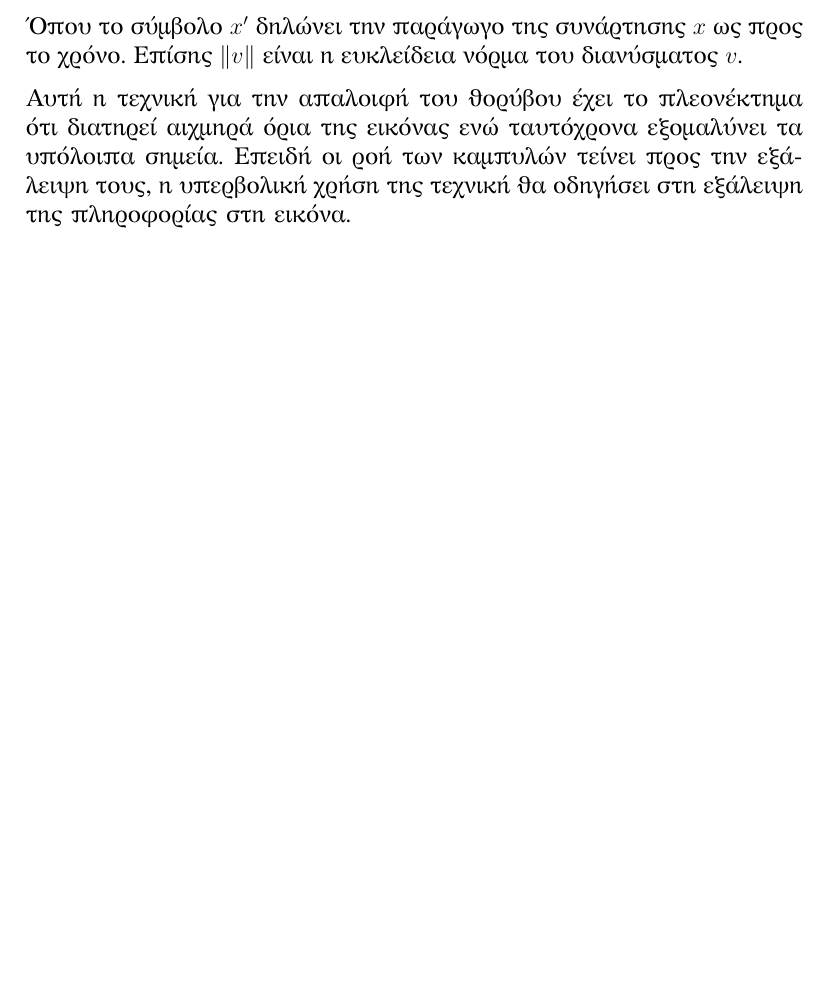
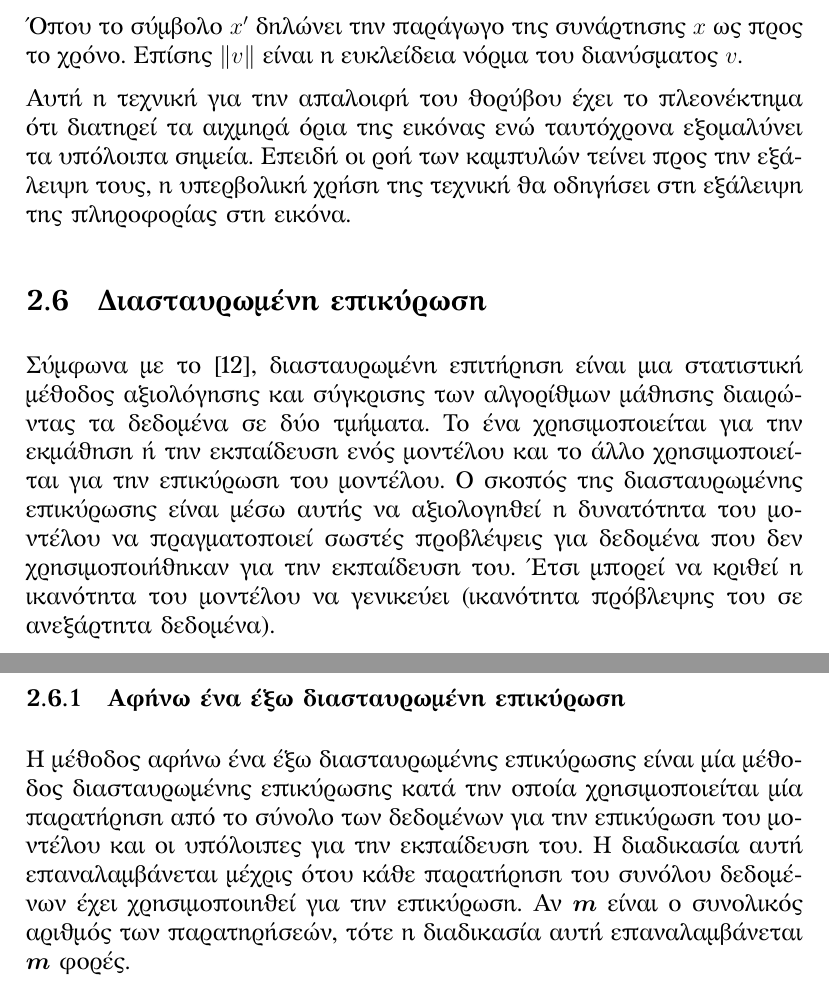
Before and after one commit to EKostinoudis/Knee-Segmentation, a LaTeX thesis (thesis/thesis.tex): part of page 18 of 19 before the commit and two parts of pages 18 and 19 of 20 after it, the two joined at a grey line, cut so that both start at the same text, the shorter picture padded with empty space. The pictures show the PDF file thesis/thesis.pdf that the author committed with the source.

Commit message:
cross validation

```diff
--- a/thesis/thesis.tex
+++ b/thesis/thesis.tex
@@ -700,9 +700,30 @@ $\bm{\gamma}$ ορίζεται ως:
 Επίσης $\norm{v}$ είναι η ευκλείδεια νόρμα του διανύσματος $v$.
 
 Αυτή η τεχνική για την απαλοιφή του θορύβου έχει το πλεονέκτημα ότι διατηρεί
-αιχμηρά όρια της εικόνας ενώ ταυτόχρονα εξομαλύνει τα υπόλοιπα σημεία. Επειδή οι
-ροή των καμπυλών τείνει προς την εξάλειψη τους, η υπερβολική χρήση της τεχνική
-θα οδηγήσει στη εξάλειψη της πληροφορίας στη εικόνα.
+τα αιχμηρά όρια της εικόνας ενώ ταυτόχρονα εξομαλύνει τα υπόλοιπα σημεία. Επειδή
+οι ροή των καμπυλών τείνει προς την εξάλειψη τους, η υπερβολική χρήση της
+τεχνική θα οδηγήσει στη εξάλειψη της πληροφορίας στη εικόνα.
+
+\subsection{Διασταυρωμένη επικύρωση}
+
+Σύμφωνα με το \cite{cross_validation:1}, διασταυρωμένη επιτήρηση είναι μια
+στατιστική μέθοδος αξιολόγησης και σύγκρισης των αλγορίθμων μάθησης διαιρώντας
+τα δεδομένα σε δύο τμήματα. Το ένα χρησιμοποιείται για την εκμάθηση ή την
+εκπαίδευση ενός μοντέλου και το άλλο χρησιμοποιείται για την επικύρωση του
+μοντέλου. Ο σκοπός της διασταυρωμένης επικύρωσης είναι μέσω αυτής να αξιολογηθεί
+η δυνατότητα του μοντέλου να πραγματοποιεί σωστές προβλέψεις για δεδομένα που
+δεν χρησιμοποιήθηκαν για την εκπαίδευση του. Έτσι μπορεί να κριθεί η ικανότητα
+του μοντέλου να γενικεύει (ικανότητα πρόβλεψης του σε ανεξάρτητα δεδομένα).
+
+\subsubsection{Αφήνω ένα έξω διασταυρωμένη επικύρωση}
+
+Η μέθοδος αφήνω ένα έξω διασταυρωμένης επικύρωσης είναι μία μέθοδος
+διασταυρωμένης επικύρωσης κατά την οποία χρησιμοποιείται μία παρατήρηση από το
+σύνολο των δεδομένων για την επικύρωση του μοντέλου και οι υπόλοιπες για την
+εκπαίδευση του. Η διαδικασία αυτή επαναλαμβάνεται μέχρις ότου κάθε παρατήρηση
+του συνόλου δεδομένων έχει χρησιμοποιηθεί για την επικύρωση. Αν $\bm{m}$ είναι ο
+συνολικός αριθμός των παρατηρήσεών, τότε η διαδικασία αυτή επαναλαμβάνεται
+$\bm{m}$ φορές.
 
 
 
```
Also changed, not shown: thesis/references.bib (+17 -0 lines), thesis/thesis.pdf, thesis/thesis.tex (4 more changed lines).
